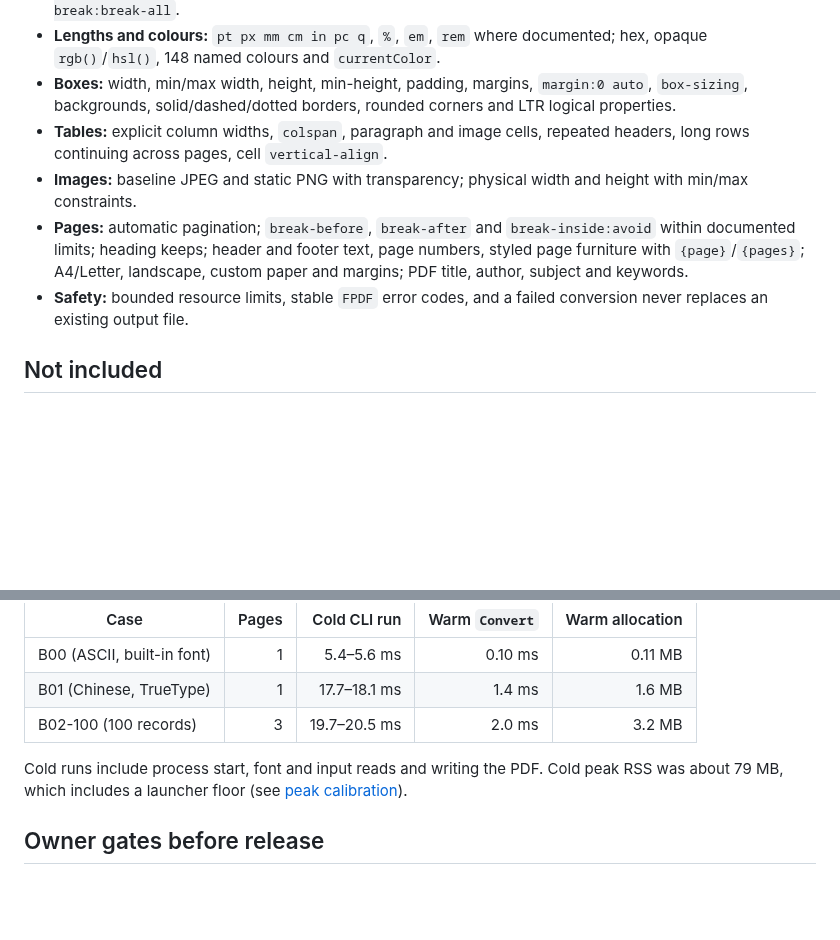
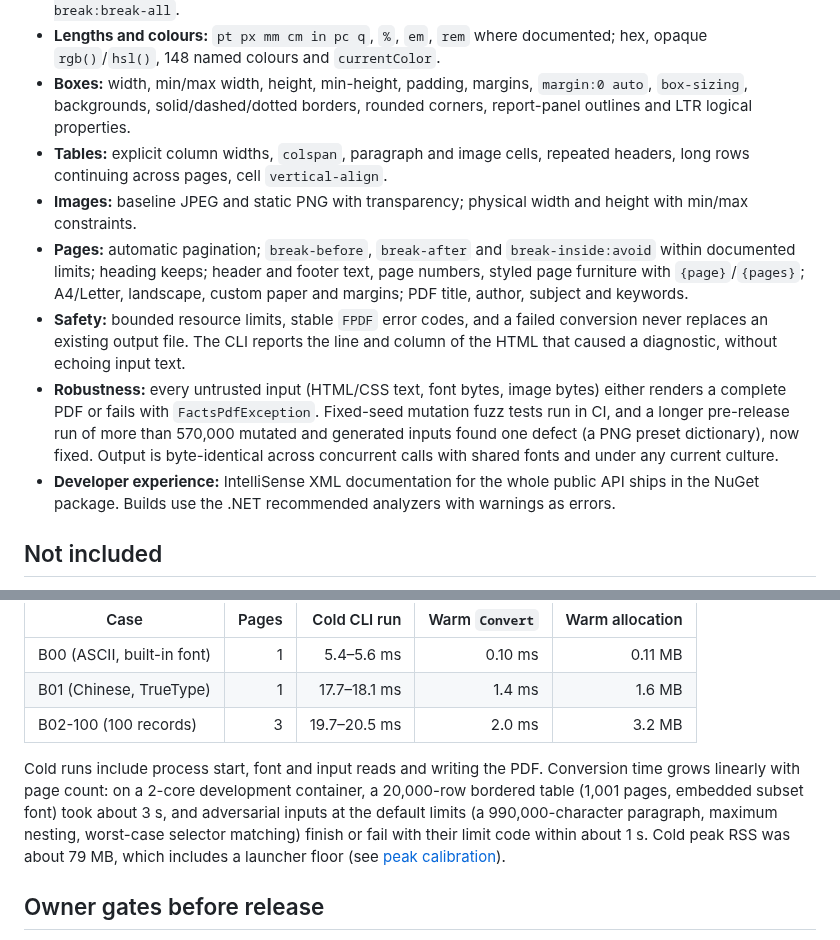
Before and after one commit to KoalaFacts/FactsPDF, a Markdown page: docs/releases/0.1.0-preview.1.md, 2 parts joined by grey strips. Rendered like a GitHub page; blank space fills up the shorter version.

Commit message:
Record robustness, diagnostics and API docs in the preview release notes (#170)
Claude-Session: https://claude.ai/code/session_01Wcc8zAUhA13uV7A1J8aDuS

Co-authored-by: Claude <noreply@anthropic.com>

```diff
--- a/docs/releases/0.1.0-preview.1.md
+++ b/docs/releases/0.1.0-preview.1.md
@@ -50,7 +50,7 @@ feature are in [feature notes](../feature-notes.md).
   `currentColor`.
 - **Boxes:** width, min/max width, height, min-height, padding, margins,
   `margin:0 auto`, `box-sizing`, backgrounds, solid/dashed/dotted borders,
-  rounded corners and LTR logical properties.
+  rounded corners, report-panel outlines and LTR logical properties.
 - **Tables:** explicit column widths, `colspan`, paragraph and image cells,
   repeated headers, long rows continuing across pages, cell `vertical-align`.
 - **Images:** baseline JPEG and static PNG with transparency; physical width
@@ -61,7 +61,17 @@ feature are in [feature notes](../feature-notes.md).
   A4/Letter, landscape, custom paper and margins; PDF title, author, subject
   and keywords.
 - **Safety:** bounded resource limits, stable `FPDF` error codes, and a failed
-  conversion never replaces an existing output file.
+  conversion never replaces an existing output file. The CLI reports the line
+  and column of the HTML that caused a diagnostic, without echoing input text.
+- **Robustness:** every untrusted input (HTML/CSS text, font bytes, image
+  bytes) either renders a complete PDF or fails with `FactsPdfException`.
+  Fixed-seed mutation fuzz tests run in CI, and a longer pre-release run of
+  more than 570,000 mutated and generated inputs found one defect (a PNG preset
+  dictionary), now fixed. Output is byte-identical across concurrent calls
+  with shared fonts and under any current culture.
+- **Developer experience:** IntelliSense XML documentation for the whole public
+  API ships in the NuGet package. Builds use the .NET recommended analyzers
+  with warnings as errors.
 
 ## Not included
 
@@ -107,6 +117,11 @@ These are observations, not an approved budget or guarantee.
 | B02-100 (100 records) | 3 | 19.7–20.5 ms | 2.0 ms | 3.2 MB |
 
 Cold runs include process start, font and input reads and writing the PDF.
+Conversion time grows linearly with page count: on a 2-core development
+container, a 20,000-row bordered table (1,001 pages, embedded subset font)
+took about 3 s, and adversarial inputs at the default limits (a 990,000-character
+paragraph, maximum nesting, worst-case selector matching) finish or fail with
+their limit code within about 1 s.
 Cold peak RSS was about 79 MB, which includes a launcher floor (see
 [peak calibration](../acceptance/peak-calibration.md)).
 
```
